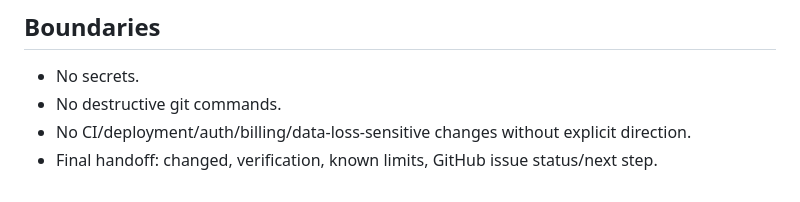
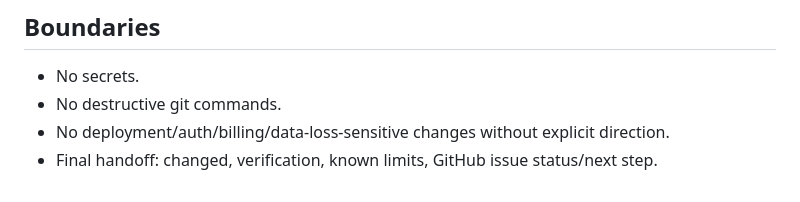
Before and after one commit to MaximilianMauroner/moodinator, a Markdown page: AGENTS.md, the part around the change. GitHub-like rendering.

Commit message:
docs: remove separate CI approval requirement
Signed-off-by: Maximilian Mauroner <github@relay.mauroner.eu>

```diff
--- a/AGENTS.md
+++ b/AGENTS.md
@@ -247,6 +247,6 @@ review pass before merge.
 
 * No secrets.
 * No destructive git commands.
-* No CI/deployment/auth/billing/data-loss-sensitive changes without explicit
+* No deployment/auth/billing/data-loss-sensitive changes without explicit
   direction.
 * Final handoff: changed, verification, known limits, GitHub issue status/next step.
```
